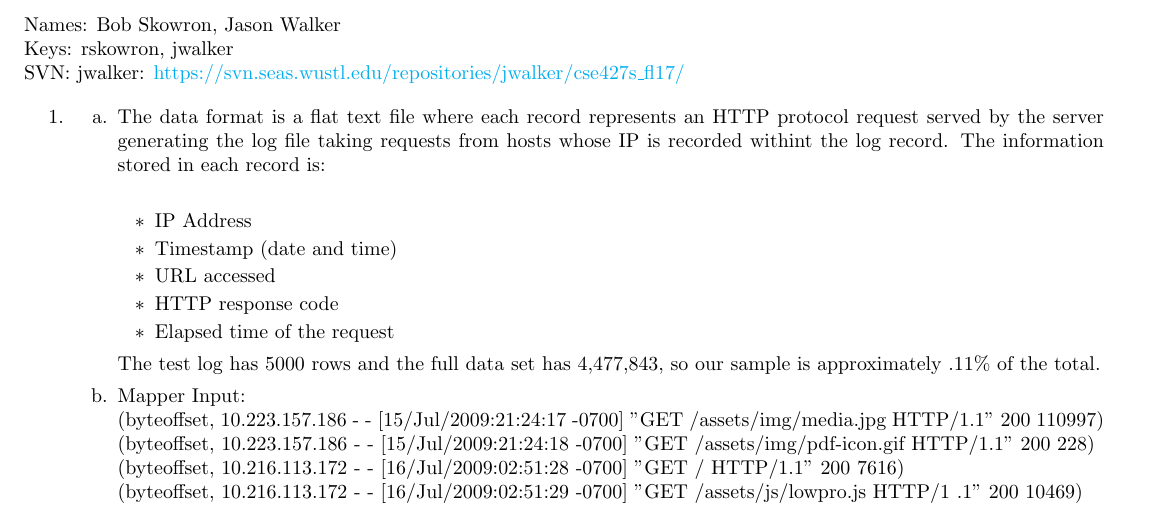
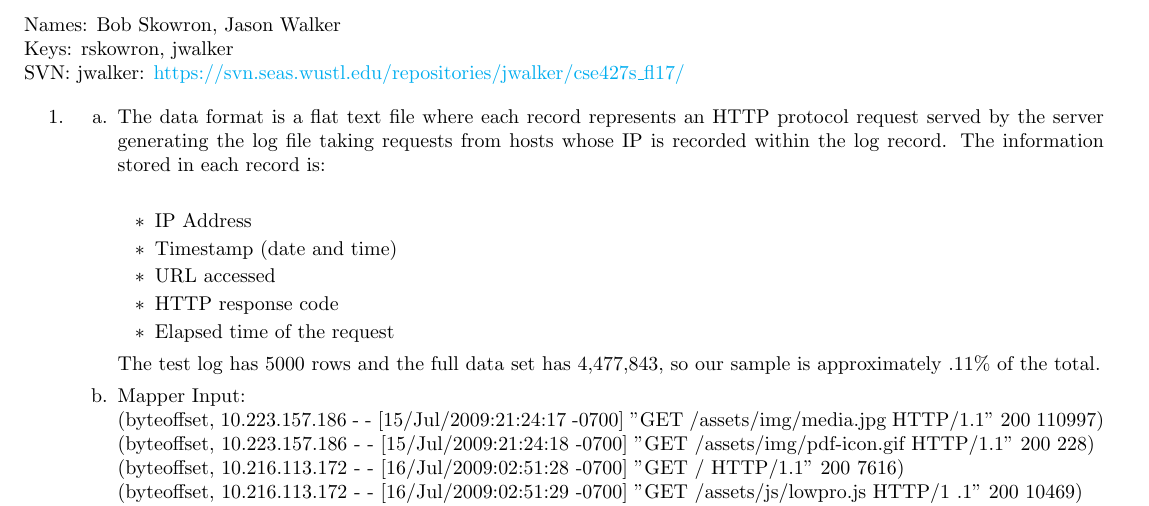
Before and after one commit to jasonwalker80/cse427s, a LaTeX problem sheet (hw5/HW5.tex): part of page 1 of 2, cut so that both start at the same text. Compiled offline with pdfLaTeX.

Commit message:
fix typo

```diff
--- a/hw5/HW5.tex
+++ b/hw5/HW5.tex
@@ -25,7 +25,7 @@ SVN: jwalker: \url{https://svn.seas.wustl.edu/repositories/jwalker/cse427s_fl17/
 \begin{itemize}
 \item[1.]
 	\begin{itemize}
-	\item[a.] The data format is a flat text file where each record represents an HTTP protocol request served by the server generating the log file taking requests from hosts whose IP is recorded withint the log record. The information stored in each record is:\\
+	\item[a.] The data format is a flat text file where each record represents an HTTP protocol request served by the server generating the log file taking requests from hosts whose IP is recorded within the log record. The information stored in each record is:\\
 		\begin{itemize}
 		\item IP Address
 		\item Timestamp (date and time)
```
